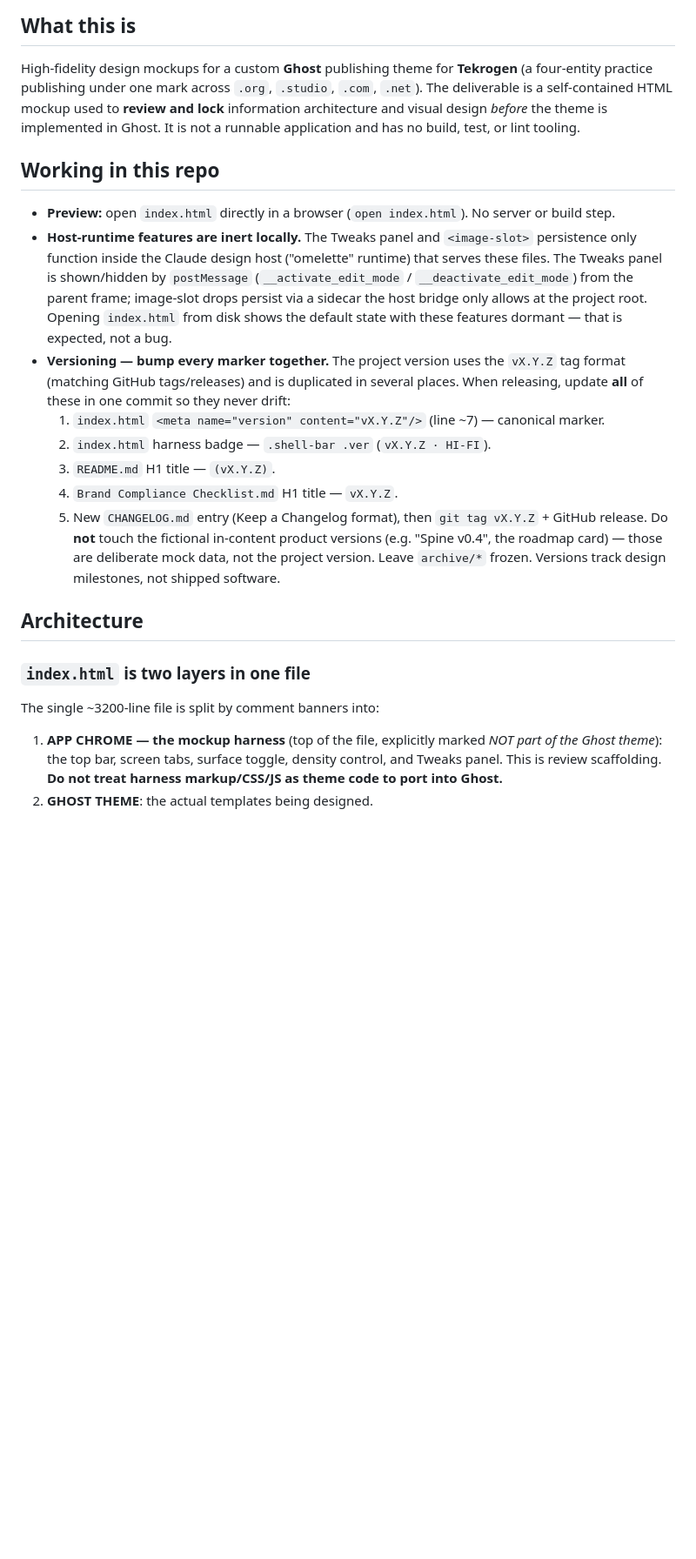
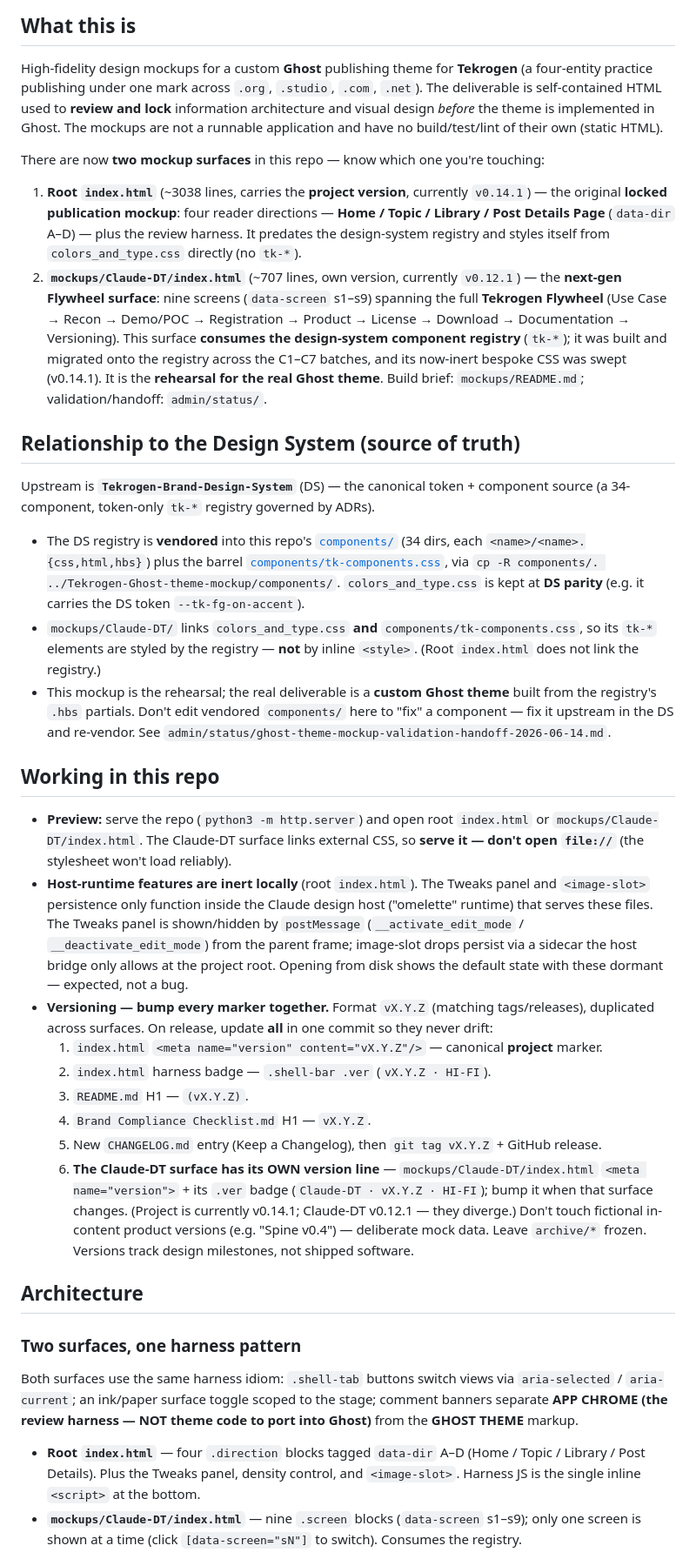
Before and after one commit to tekrogen/Tekrogen-Ghost-Theme-Mockup, a Markdown page: CLAUDE.md, the part around one of its changes. Shown at 87% size. Drawn GitHub-style; blank space fills up the shorter version.

```diff
--- a/CLAUDE.md
+++ b/CLAUDE.md
@@ -6,41 +6,76 @@ This file provides guidance to Claude Code (claude.ai/code) when working with co
 
 High-fidelity design mockups for a custom **Ghost** publishing theme for **Tekrogen** (a
 four-entity practice publishing under one mark across `.org`, `.studio`, `.com`, `.net`).
-The deliverable is a self-contained HTML mockup used to **review and lock** information
-architecture and visual design *before* the theme is implemented in Ghost. It is not a
-runnable application and has no build, test, or lint tooling.
+The deliverable is self-contained HTML used to **review and lock** information architecture and
+visual design *before* the theme is implemented in Ghost. The mockups are not a runnable
+application and have no build/test/lint of their own (static HTML).
+
+There are now **two mockup surfaces** in this repo — know which one you're touching:
+
+1. **Root `index.html`** (~3038 lines, carries the **project version**, currently `v0.14.1`) —
+   the original **locked publication mockup**: four reader directions — **Home / Topic /
+   Library / Post Details Page** (`data-dir` A–D) — plus the review harness. It predates the
+   design-system registry and styles itself from `colors_and_type.css` directly (no `tk-*`).
+2. **`mockups/Claude-DT/index.html`** (~707 lines, own version, currently `v0.12.1`) — the
+   **next-gen Flywheel surface**: nine screens (`data-screen` s1–s9) spanning the full
+   **Tekrogen Flywheel** (Use Case → Recon → Demo/POC → Registration → Product → License →
+   Download → Documentation → Versioning). This surface **consumes the design-system component
+   registry** (`tk-*`); it was built and migrated onto the registry across the C1–C7 batches,
+   and its now-inert bespoke CSS was swept (v0.14.1). It is the **rehearsal for the real Ghost
+   theme**. Build brief: `mockups/README.md`; validation/handoff: `admin/status/`.
+
+## Relationship to the Design System (source of truth)
+
+Upstream is **`Tekrogen-Brand-Design-System`** (DS) — the canonical token + component source
+(a 34-component, token-only `tk-*` registry governed by ADRs).
+
+- The DS registry is **vendored** into this repo's [`components/`](components/) (34 dirs, each
+  `<name>/<name>.{css,html,hbs}`) plus the barrel [`components/tk-components.css`](components/tk-components.css),
+  via `cp -R components/. ../Tekrogen-Ghost-theme-mockup/components/`. `colors_and_type.css` is
+  kept at **DS parity** (e.g. it carries the DS token `--tk-fg-on-accent`).
+- `mockups/Claude-DT/` links `colors_and_type.css` **and** `components/tk-components.css`, so its
+  `tk-*` elements are styled by the registry — **not** by inline `<style>`. (Root `index.html`
+  does not link the registry.)
+- This mockup is the rehearsal; the real deliverable is a **custom Ghost theme** built from the
+  registry's `.hbs` partials. Don't edit vendored `components/` here to "fix" a component —
+  fix it upstream in the DS and re-vendor. See `admin/status/ghost-theme-mockup-validation-handoff-2026-06-14.md`.
 
 ## Working in this repo
 
-- **Preview:** open `index.html` directly in a browser (`open index.html`). No server or
-  build step.
-- **Host-runtime features are inert locally.** The Tweaks panel and `<image-slot>`
-  persistence only function inside the Claude design host ("omelette" runtime) that
-  serves these files. The Tweaks panel is shown/hidden by `postMessage` (`__activate_edit_mode`
-  / `__deactivate_edit_mode`) from the parent frame; image-slot drops persist via a sidecar
-  the host bridge only allows at the project root. Opening `index.html` from disk shows the
-  default state with these features dormant — that is expected, not a bug.
-- **Versioning — bump every marker together.** The project version uses the `vX.Y.Z` tag
-  format (matching GitHub tags/releases) and is duplicated in several places. When releasing,
-  update **all** of these in one commit so they never drift:
-  1. `index.html` `<meta name="version" content="vX.Y.Z"/>` (line ~7) — canonical marker.
+- **Preview:** serve the repo (`python3 -m http.server`) and open root `index.html` or
+  `mockups/Claude-DT/index.html`. The Claude-DT surface links external CSS, so **serve it —
+  don't open `file://`** (the stylesheet won't load reliably).
+- **Host-runtime features are inert locally** (root `index.html`). The Tweaks panel and
+  `<image-slot>` persistence only function inside the Claude design host ("omelette" runtime)
+  that serves these files. The Tweaks panel is shown/hidden by `postMessage`
+  (`__activate_edit_mode` / `__deactivate_edit_mode`) from the parent frame; image-slot drops
+  persist via a sidecar the host bridge only allows at the project root. Opening from disk shows
+  the default state with these dormant — expected, not a bug.
+- **Versioning — bump every marker together.** Format `vX.Y.Z` (matching tags/releases),
+  duplicated across surfaces. On release, update **all** in one commit so they never drift:
+  1. `index.html` `<meta name="version" content="vX.Y.Z"/>` — canonical **project** marker.
   2. `index.html` harness badge — `.shell-bar .ver` (`vX.Y.Z · HI-FI`).
-  3. `README.md` H1 title — `(vX.Y.Z)`.
-  4. `Brand Compliance Checklist.md` H1 title — `vX.Y.Z`.
-  5. New `CHANGELOG.md` entry (Keep a Changelog format), then `git tag vX.Y.Z` + GitHub release.
-  Do **not** touch the fictional in-content product versions (e.g. "Spine v0.4", the roadmap
-  card) — those are deliberate mock data, not the project version. Leave `archive/*` frozen.
-  Versions track design milestones, not shipped software.
+  3. `README.md` H1 — `(vX.Y.Z)`.
+  4. `Brand Compliance Checklist.md` H1 — `vX.Y.Z`.
+  5. New `CHANGELOG.md` entry (Keep a Changelog), then `git tag vX.Y.Z` + GitHub release.
+  6. **The Claude-DT surface has its OWN version line** — `mockups/Claude-DT/index.html`
+     `<meta name="version">` + its `.ver` badge (`Claude-DT · vX.Y.Z · HI-FI`); bump it when
+     that surface changes. (Project is currently v0.14.1; Claude-DT v0.12.1 — they diverge.)
+  Don't touch fictional in-content product versions (e.g. "Spine v0.4") — deliberate mock data.
+  Leave `archive/*` frozen. Versions track design milestones, not shipped software.
 
 ## Architecture
 
-### `index.html` is two layers in one file
+### Two surfaces, one harness pattern
 
-The single ~3200-line file is split by comment banners into:
+Both surfaces use the same harness idiom: `.shell-tab` buttons switch views via
+`aria-selected` / `aria-current`; an ink/paper surface toggle scoped to the stage; comment
+banners separate **APP CHROME (the review harness — NOT theme code to port into Ghost)** from
+the **GHOST THEME** markup.
 
-1. **APP CHROME — the mockup harness** (top of the file, explicitly marked *NOT part of the
-   Ghost theme*): the top bar, screen tabs, surface toggle, density control, and Tweaks
-   panel. This is review scaffolding. **Do not treat harness markup/CSS/JS as theme code to
-   port into Ghost.**
-2. **GHOST THEME**: the actual templates being designed.
+- **Root `index.html`** — four `.direction` blocks tagged `data-dir` A–D (Home / Topic /
+  Library / Post Details). Plus the Tweaks panel, density control, and `<image-slot>`. Harness
+  JS is the single inline `<script>` at the bottom.
+- **`mockups/Claude-DT/index.html`** — nine `.screen` blocks (`data-screen` s1–s9); only one
+  screen is shown at a time (click `[data-screen="sN"]` to switch). Consumes the registry.
 
```
Also changed, not shown: other parts of CLAUDE.md (+79 -42 lines).
